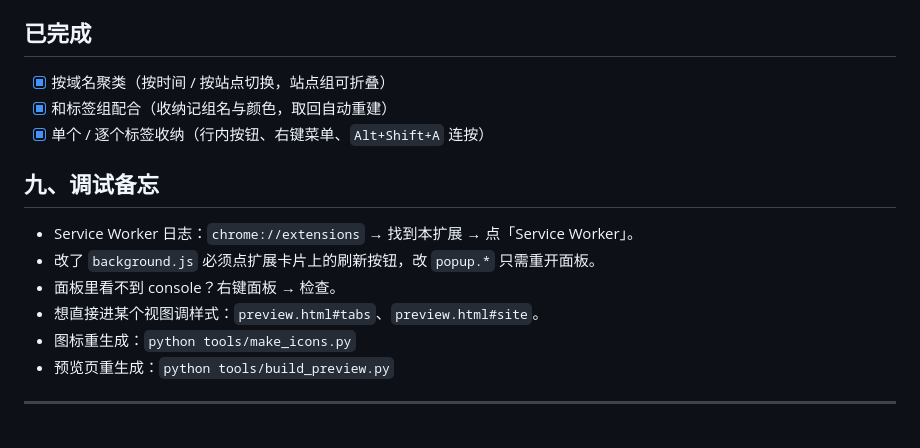
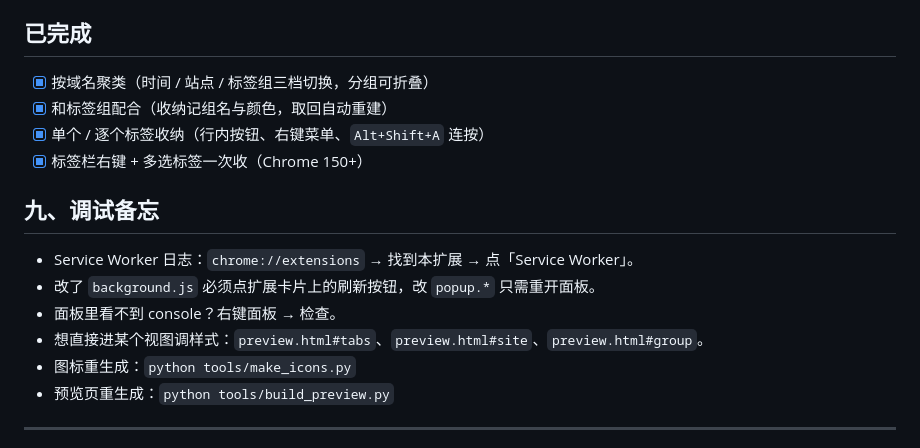
Before and after one commit to mikoi6/tab-drawer, a Markdown page: README.md, the part around one of its changes. GitHub-like rendering.

```diff
--- a/README.md
+++ b/README.md
@@ -168,16 +182,17 @@ Service Worker 里没有"当前窗口"，`currentWindow` 会退化成"最后获
 
 ## 已完成
 
-- [x] 按域名聚类（按时间 / 按站点切换，站点组可折叠）
+- [x] 按域名聚类（时间 / 站点 / 标签组三档切换，分组可折叠）
 - [x] 和标签组配合（收纳记组名与颜色，取回自动重建）
 - [x] 单个 / 逐个标签收纳（行内按钮、右键菜单、`Alt+Shift+A` 连按）
+- [x] 标签栏右键 + 多选标签一次收（Chrome 150+）
 
 ## 九、调试备忘
 
 - Service Worker 日志：`chrome://extensions` → 找到本扩展 → 点「Service Worker」。
 - 改了 `background.js` 必须点扩展卡片上的刷新按钮，改 `popup.*` 只需重开面板。
 - 面板里看不到 console？右键面板 → 检查。
-- 想直接进某个视图调样式：`preview.html#tabs`、`preview.html#site`。
+- 想直接进某个视图调样式：`preview.html#tabs`、`preview.html#site`、`preview.html#group`。
 - 图标重生成：`python tools/make_icons.py`
 - 预览页重生成：`python tools/build_preview.py`
 
```
Also changed, not shown: other parts of README.md (+27 -13 lines), docs/screenshot-group.png (added), docs/screenshot.png, 6 other files.
